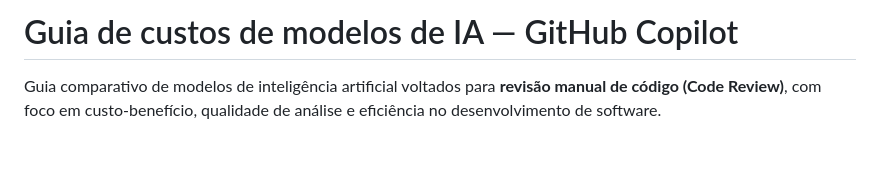
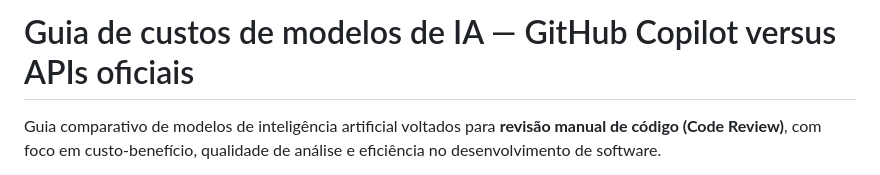
Before and after one commit to AchcarLucas/I.A-GUIA-DE-CUSTOS-MODELOS, a Markdown page: README.md, the part around the change. Rendered like a GitHub page; blank space fills up the shorter version.

Commit message:
- atualização do readme.md

```diff
--- a/README.md
+++ b/README.md
@@ -1,4 +1,4 @@
-# Guia de custos de modelos de IA — GitHub Copilot
+# Guia de custos de modelos de IA — GitHub Copilot versus APIs oficiais
 
 Guia comparativo de modelos de inteligência artificial voltados para **revisão manual de código (Code Review)**, com foco em custo-benefício, qualidade de análise e eficiência no desenvolvimento de software.
 
```
